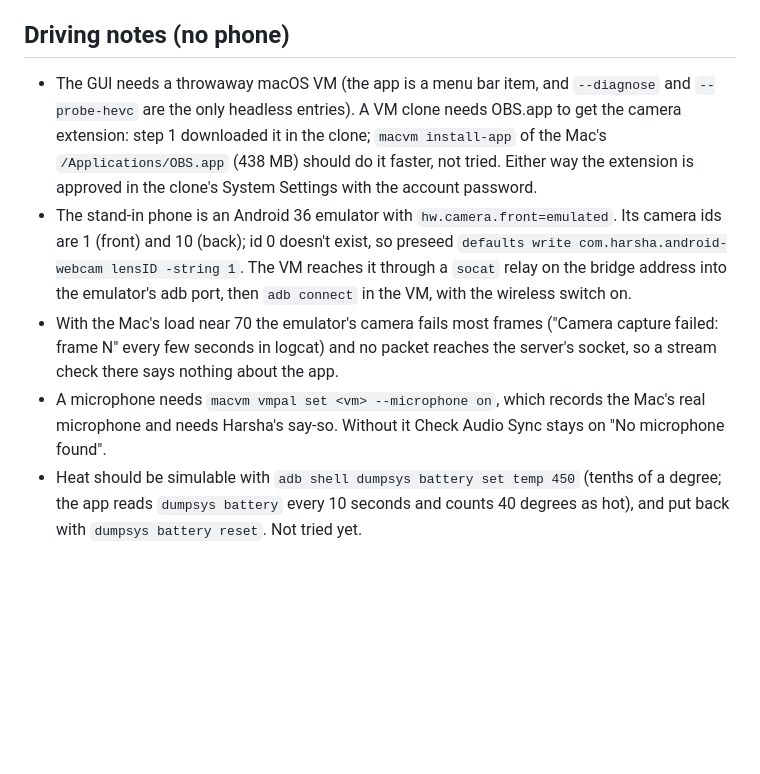
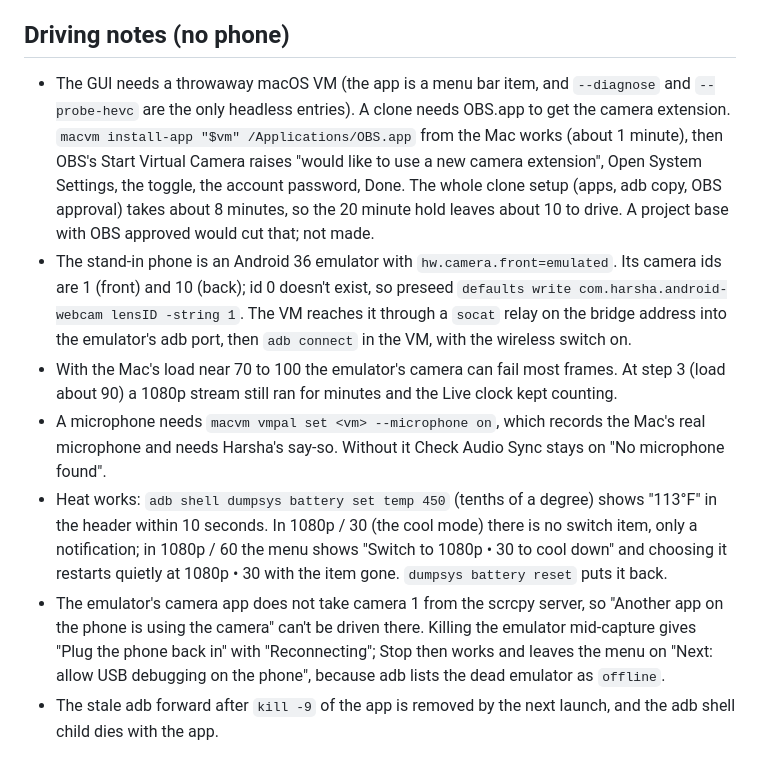
Before and after one commit to hkay-dev/closeup, a Markdown page: docs/journeys.md, the part around the change. Drawn GitHub-style; blank space fills up the shorter version.

Commit message:
Record the step 3 driving results in the journey map

```diff
--- a/docs/journeys.md
+++ b/docs/journeys.md
@@ -176,8 +176,10 @@ Touches: ADB, VirtualCamera lookup, VideoToolbox.
 
 ## Driving notes (no phone)
 
-- The GUI needs a throwaway macOS VM (the app is a menu bar item, and `--diagnose` and `--probe-hevc` are the only headless entries). A VM clone needs OBS.app to get the camera extension: step 1 downloaded it in the clone; `macvm install-app` of the Mac's `/Applications/OBS.app` (438 MB) should do it faster, not tried. Either way the extension is approved in the clone's System Settings with the account password.
+- The GUI needs a throwaway macOS VM (the app is a menu bar item, and `--diagnose` and `--probe-hevc` are the only headless entries). A clone needs OBS.app to get the camera extension. `macvm install-app "$vm" /Applications/OBS.app` from the Mac works (about 1 minute), then OBS's Start Virtual Camera raises "would like to use a new camera extension", Open System Settings, the toggle, the account password, Done. The whole clone setup (apps, adb copy, OBS approval) takes about 8 minutes, so the 20 minute hold leaves about 10 to drive. A project base with OBS approved would cut that; not made.
 - The stand-in phone is an Android 36 emulator with `hw.camera.front=emulated`. Its camera ids are 1 (front) and 10 (back); id 0 doesn't exist, so preseed `defaults write com.harsha.android-webcam lensID -string 1`. The VM reaches it through a `socat` relay on the bridge address into the emulator's adb port, then `adb connect` in the VM, with the wireless switch on.
-- With the Mac's load near 70 the emulator's camera fails most frames ("Camera capture failed: frame N" every few seconds in logcat) and no packet reaches the server's socket, so a stream check there says nothing about the app.
+- With the Mac's load near 70 to 100 the emulator's camera can fail most frames. At step 3 (load about 90) a 1080p stream still ran for minutes and the Live clock kept counting.
 - A microphone needs `macvm vmpal set <vm> --microphone on`, which records the Mac's real microphone and needs Harsha's say-so. Without it Check Audio Sync stays on "No microphone found".
-- Heat should be simulable with `adb shell dumpsys battery set temp 450` (tenths of a degree; the app reads `dumpsys battery` every 10 seconds and counts 40 degrees as hot), and put back with `dumpsys battery reset`. Not tried yet.
+- Heat works: `adb shell dumpsys battery set temp 450` (tenths of a degree) shows "113°F" in the header within 10 seconds. In 1080p / 30 (the cool mode) there is no switch item, only a notification; in 1080p / 60 the menu shows "Switch to 1080p • 30 to cool down" and choosing it restarts quietly at 1080p • 30 with the item gone. `dumpsys battery reset` puts it back.
+- The emulator's camera app does not take camera 1 from the scrcpy server, so "Another app on the phone is using the camera" can't be driven there. Killing the emulator mid-capture gives "Plug the phone back in" with "Reconnecting"; Stop then works and leaves the menu on "Next: allow USB debugging on the phone", because adb lists the dead emulator as `offline`.
+- The stale adb forward after `kill -9` of the app is removed by the next launch, and the adb shell child dies with the app.
```
